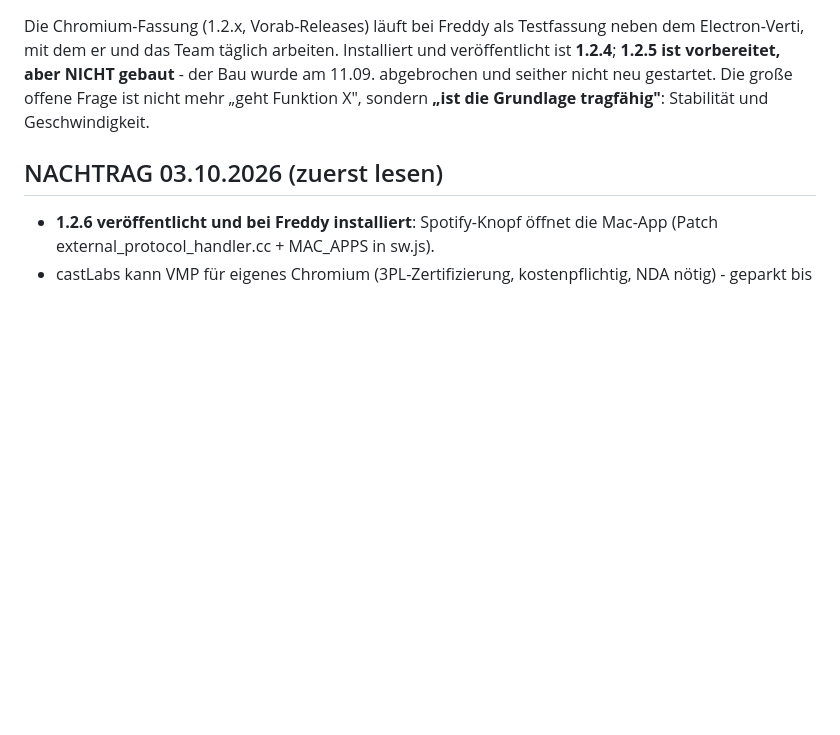
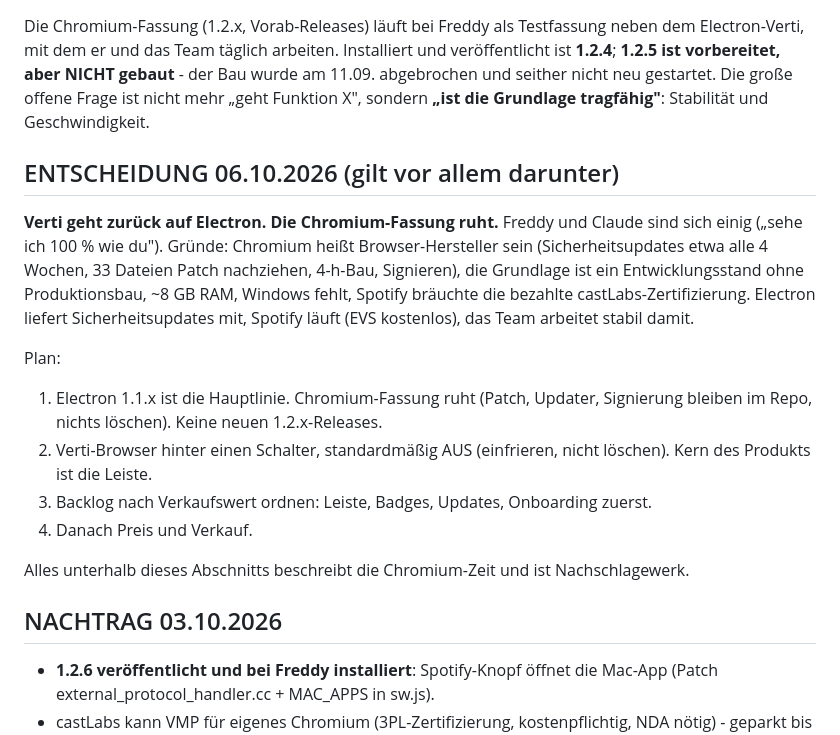
Before and after one commit to freddyveee/verti, a Markdown page: UEBERGABE.md, the part around the change. GitHub-like rendering; blank space fills up the shorter version.

Commit message:
Entscheidung: zurueck auf Electron, Chromium-Fassung ruht
Co-Authored-By: Claude Opus 5.5 <noreply@anthropic.com>

```diff
--- a/UEBERGABE.md
+++ b/UEBERGABE.md
@@ -13,7 +13,28 @@ gebaut** - der Bau wurde am 11.09. abgebrochen und seither nicht neu gestartet.
 Die große offene Frage ist nicht mehr „geht Funktion X", sondern **„ist die
 Grundlage tragfähig"**: Stabilität und Geschwindigkeit.
 
-## NACHTRAG 03.10.2026 (zuerst lesen)
+## ENTSCHEIDUNG 06.10.2026 (gilt vor allem darunter)
+
+**Verti geht zurück auf Electron. Die Chromium-Fassung ruht.** Freddy und
+Claude sind sich einig („sehe ich 100 % wie du"). Gründe: Chromium heißt
+Browser-Hersteller sein (Sicherheitsupdates etwa alle 4 Wochen, 33 Dateien
+Patch nachziehen, 4-h-Bau, Signieren), die Grundlage ist ein Entwicklungsstand
+ohne Produktionsbau, ~8 GB RAM, Windows fehlt, Spotify bräuchte die bezahlte
+castLabs-Zertifizierung. Electron liefert Sicherheitsupdates mit, Spotify läuft
+(EVS kostenlos), das Team arbeitet stabil damit.
+
+Plan:
+1. Electron 1.1.x ist die Hauptlinie. Chromium-Fassung ruht (Patch, Updater,
+   Signierung bleiben im Repo, nichts löschen). Keine neuen 1.2.x-Releases.
+2. Verti-Browser hinter einen Schalter, standardmäßig AUS (einfrieren, nicht
+   löschen). Kern des Produkts ist die Leiste.
+3. Backlog nach Verkaufswert ordnen: Leiste, Badges, Updates, Onboarding zuerst.
+4. Danach Preis und Verkauf.
+
+Alles unterhalb dieses Abschnitts beschreibt die Chromium-Zeit und ist
+Nachschlagewerk.
+
+## NACHTRAG 03.10.2026
 
 - **1.2.6 veröffentlicht und bei Freddy installiert**: Spotify-Knopf öffnet die Mac-App (Patch external_protocol_handler.cc + MAC_APPS in sw.js).
 - castLabs kann VMP für eigenes Chromium (3PL-Zertifizierung, kostenpflichtig, NDA nötig) - geparkt bis Verti verkauft wird (CASTLABS-ANFRAGE.md).
```
Also changed, not shown: BACKLOG.md (+2 -0 lines).
